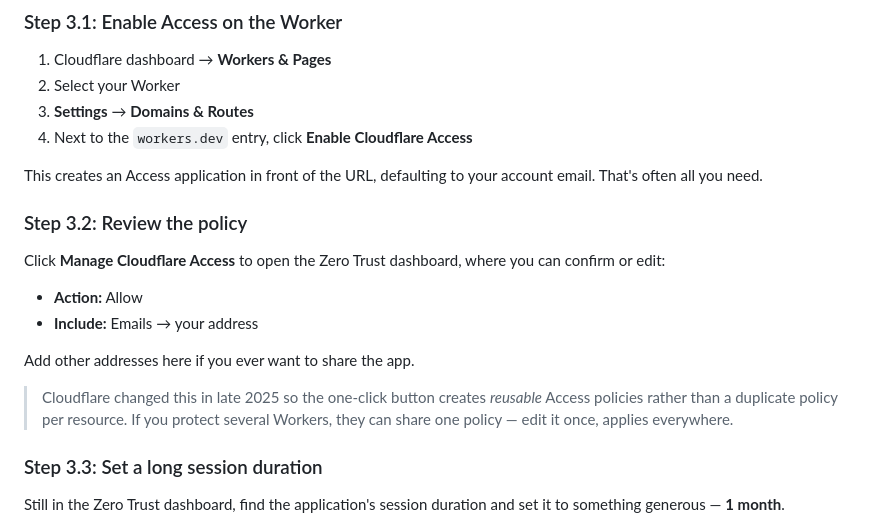
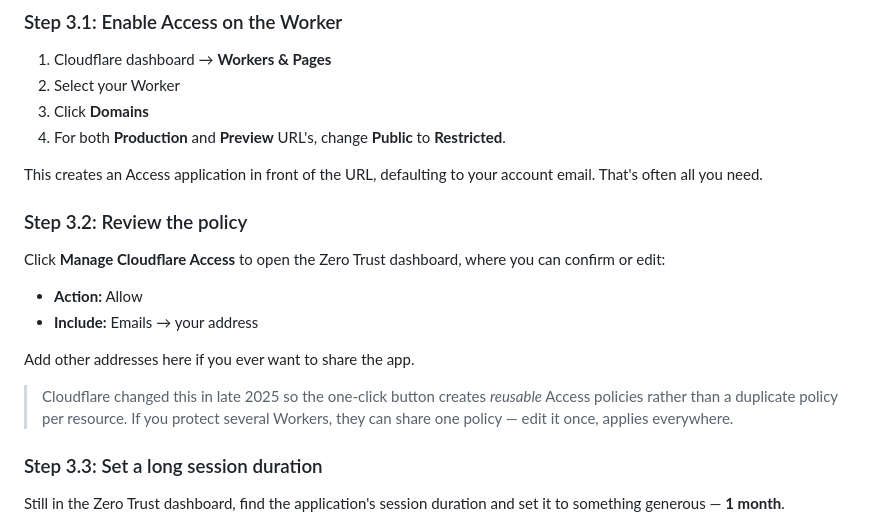
Before and after one commit to farooq-teqniqly/blazor-cloudfare-throwaway, a Markdown page: blazor-cloudflare-deployment-guide.md, the part around one of its changes. Drawn GitHub-style.

Commit message:
Update steps to restrict Cloudfare worker access

```diff
--- a/blazor-cloudflare-deployment-guide.md
+++ b/blazor-cloudflare-deployment-guide.md
@@ -178,8 +178,8 @@ Or just keep a shell script. Either beats retyping two commands.
 
 1. Cloudflare dashboard → **Workers & Pages**
 2. Select your Worker
-3. **Settings** → **Domains & Routes**
-4. Next to the `workers.dev` entry, click **Enable Cloudflare Access**
+3. Click **Domains**
+4. For both **Production** and **Preview** URL's, change **Public** to **Restricted**.
 
 This creates an Access application in front of the URL, defaulting to your account email. That's often all you need.
 
@@ -192,7 +192,7 @@ Click **Manage Cloudflare Access** to open the Zero Trust dashboard, where you c
 
 Add other addresses here if you ever want to share the app.
 
-> Cloudflare changed this in late 2025 so the one-click button creates *reusable* Access policies rather than a duplicate policy per resource. If you protect several Workers, they can share one policy — edit it once, applies everywhere.
+> Cloudflare changed this in late 2025 so the one-click button creates _reusable_ Access policies rather than a duplicate policy per resource. If you protect several Workers, they can share one policy — edit it once, applies everywhere.
 
 ### Step 3.3: Set a long session duration
 
```
Also changed, not shown: other parts of blazor-cloudflare-deployment-guide.md (+21 -20 lines).
